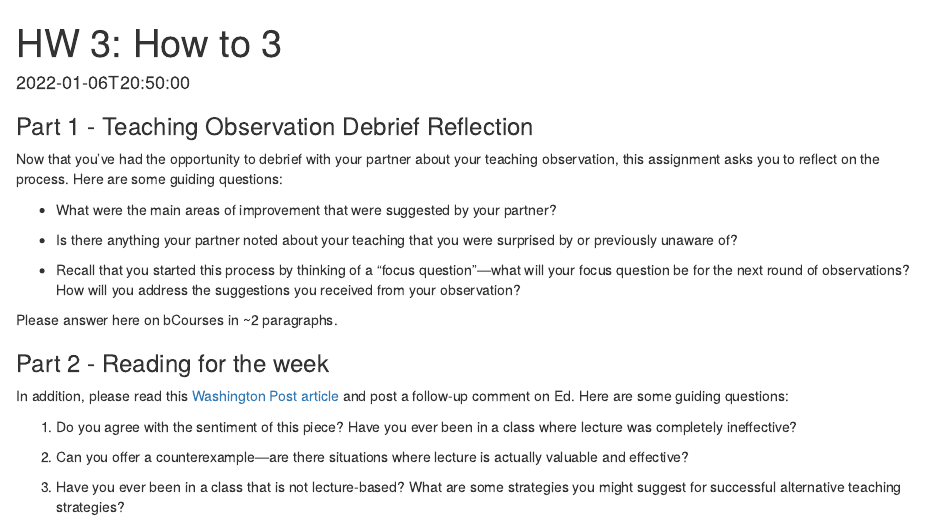
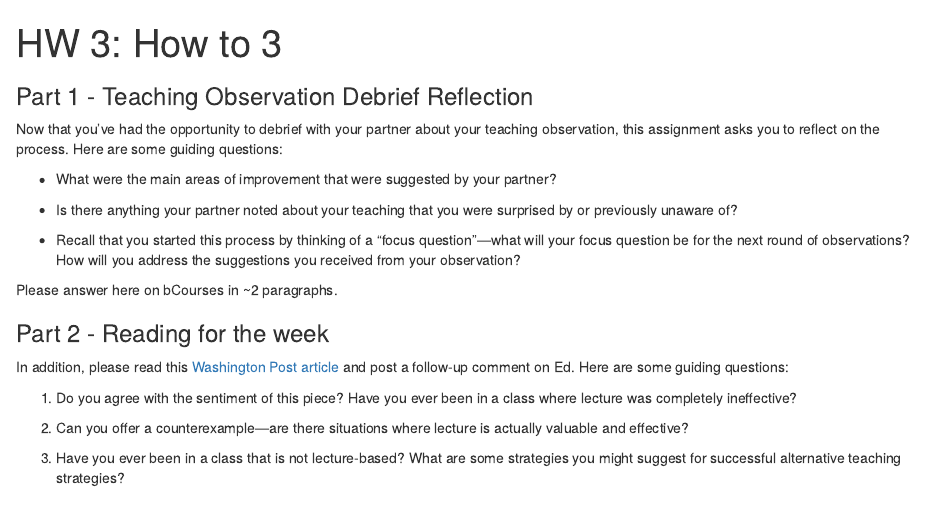
Before and after one commit to teaching-sds/stat-375, an R Markdown document (content/assignments/how_to_3/index.Rmd): the page in a window 1100 px wide, from its top. Rendered offline with R 4.5, knitr and Pandoc, with nearby package versions.

Commit message:
change to gmt

```diff
--- a/content/assignments/how_to_3/index.Rmd
+++ b/content/assignments/how_to_3/index.Rmd
@@ -1,7 +1,6 @@
 ---
 title: 'HW 3: How to 3'
-publishdate: "2022-01-06T20:50:00"
-date: "2022-01-06T20:50:00"
+publishdate: "2022-01-06T04:53:00"
 featured: true
 description: >
   While the lecture is the most common form of instruction, the most effective forms expect the students to be more actively involved in the classroom environment.
```
Also changed, not shown: content/assignments/how_to_3/index.html.
